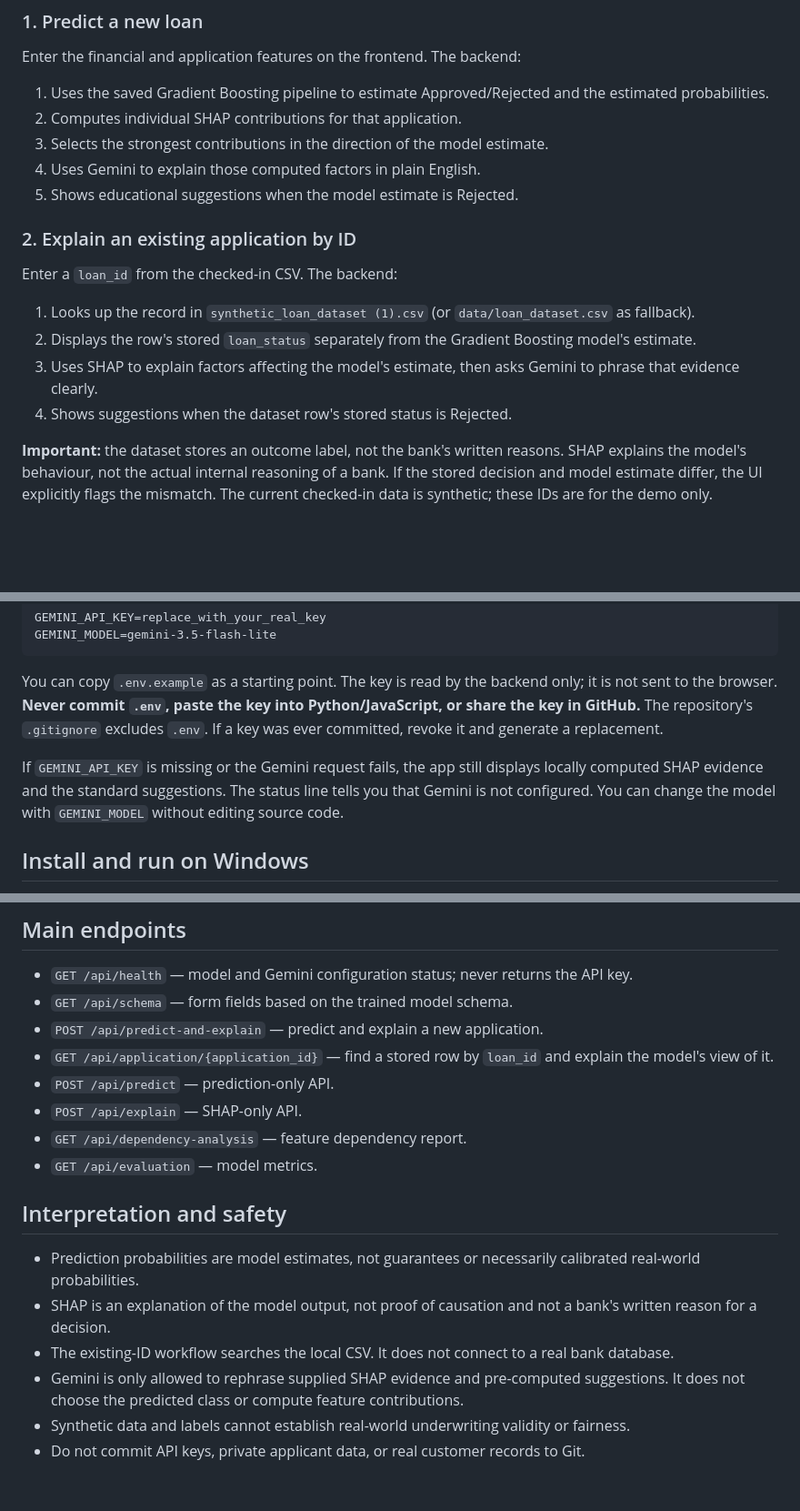
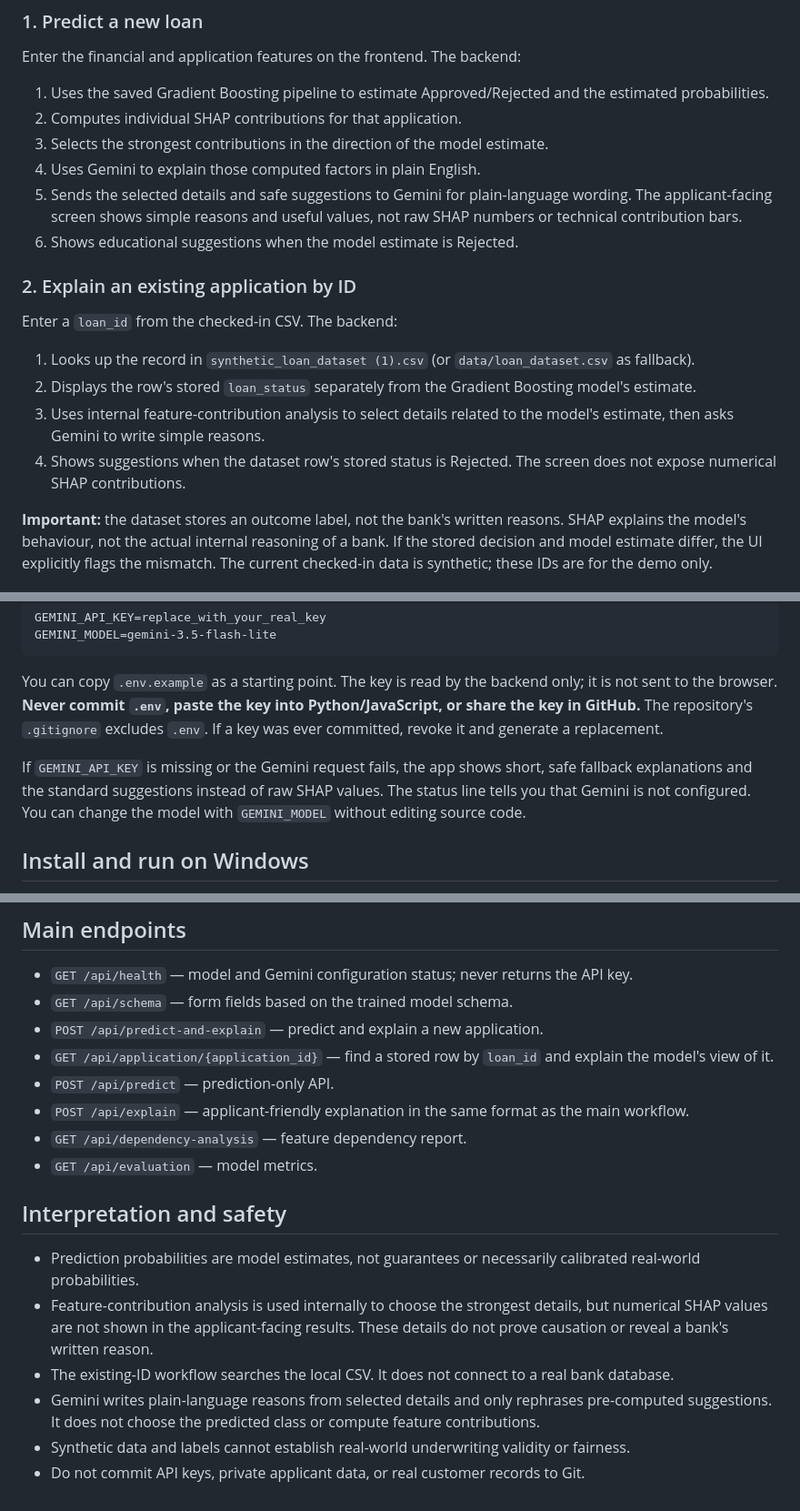
Before and after one commit to Pranathi352007/loan, a Markdown page: README.md, 3 parts joined by grey strips. Shown at 91% size. Rendered like a GitHub page; blank space fills up the shorter version.

Commit message:
Document plain-language loan explanations for users

```diff
--- a/README.md
+++ b/README.md
@@ -11,15 +11,16 @@ Enter the financial and application features on the frontend. The backend:
 2. Computes individual SHAP contributions for that application.
 3. Selects the strongest contributions in the direction of the model estimate.
 4. Uses Gemini to explain those computed factors in plain English.
-5. Shows educational suggestions when the model estimate is Rejected.
+5. Sends the selected details and safe suggestions to Gemini for plain-language wording. The applicant-facing screen shows simple reasons and useful values, not raw SHAP numbers or technical contribution bars.
+6. Shows educational suggestions when the model estimate is Rejected.
 
 ### 2. Explain an existing application by ID
 
 Enter a `loan_id` from the checked-in CSV. The backend:
 1. Looks up the record in `synthetic_loan_dataset (1).csv` (or `data/loan_dataset.csv` as fallback).
 2. Displays the row's stored `loan_status` separately from the Gradient Boosting model's estimate.
-3. Uses SHAP to explain factors affecting the model's estimate, then asks Gemini to phrase that evidence clearly.
-4. Shows suggestions when the dataset row's stored status is Rejected.
+3. Uses internal feature-contribution analysis to select details related to the model's estimate, then asks Gemini to write simple reasons.
+4. Shows suggestions when the dataset row's stored status is Rejected. The screen does not expose numerical SHAP contributions.
 
 **Important:** the dataset stores an outcome label, not the bank's written reasons. SHAP explains the model's behaviour, not the actual internal reasoning of a bank. If the stored decision and model estimate differ, the UI explicitly flags the mismatch. The current checked-in data is synthetic; these IDs are for the demo only.
 
@@ -36,7 +37,7 @@ GEMINI_MODEL=gemini-3.5-flash-lite
 
 You can copy `.env.example` as a starting point. The key is read by the backend only; it is not sent to the browser. **Never commit `.env`, paste the key into Python/JavaScript, or share the key in GitHub.** The repository's `.gitignore` excludes `.env`. If a key was ever committed, revoke it and generate a replacement.
 
-If `GEMINI_API_KEY` is missing or the Gemini request fails, the app still displays locally computed SHAP evidence and the standard suggestions. The status line tells you that Gemini is not configured. You can change the model with `GEMINI_MODEL` without editing source code.
+If `GEMINI_API_KEY` is missing or the Gemini request fails, the app shows short, safe fallback explanations and the standard suggestions instead of raw SHAP values. The status line tells you that Gemini is not configured. You can change the model with `GEMINI_MODEL` without editing source code.
 
 ## Install and run on Windows
 
@@ -102,15 +103,15 @@ python -m pytest -q
 - `POST /api/predict-and-explain` — predict and explain a new application.
 - `GET /api/application/{application_id}` — find a stored row by `loan_id` and explain the model's view of it.
 - `POST /api/predict` — prediction-only API.
-- `POST /api/explain` — SHAP-only API.
+- `POST /api/explain` — applicant-friendly explanation in the same format as the main workflow.
 - `GET /api/dependency-analysis` — feature dependency report.
 - `GET /api/evaluation` — model metrics.
 
 ## Interpretation and safety
 
 - Prediction probabilities are model estimates, not guarantees or necessarily calibrated real-world probabilities.
-- SHAP is an explanation of the model output, not proof of causation and not a bank's written reason for a decision.
+- Feature-contribution analysis is used internally to choose the strongest details, but numerical SHAP values are not shown in the applicant-facing results. These details do not prove causation or reveal a bank's written reason.
 - The existing-ID workflow searches the local CSV. It does not connect to a real bank database.
-- Gemini is only allowed to rephrase supplied SHAP evidence and pre-computed suggestions. It does not choose the predicted class or compute feature contributions.
+- Gemini writes plain-language reasons from selected details and only rephrases pre-computed suggestions. It does not choose the predicted class or compute feature contributions.
 - Synthetic data and labels cannot establish real-world underwriting validity or fairness.
 - Do not commit API keys, private applicant data, or real customer records to Git.
```
